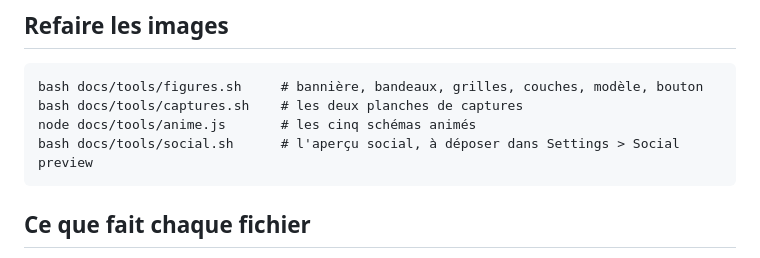
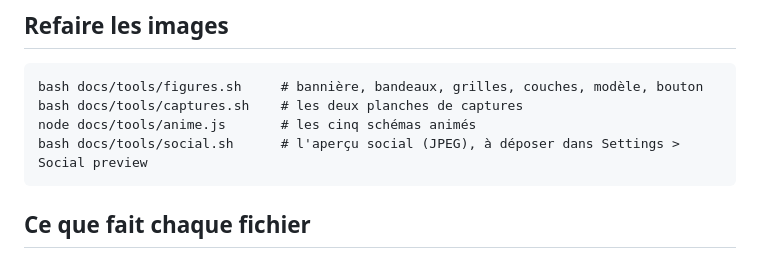
Before and after one commit to Cybertrist/SmartBudget, a Markdown page: docs/tools/README.md, the part around the change. Drawn GitHub-style.

Commit message:
Aperçu social net : rendu en 2560 x 1280, en JPEG
Les captures étaient réduites et tournées à la densité 1, sans lissage.
Rendues deux fois plus denses, puis converties en JPEG pour rester sous
le mégaoctet que GitHub accepte.

Co-Authored-By: Claude Opus 5.5 (1M context) <noreply@anthropic.com>
Claude-Session: https://claude.ai/code/session_01NXLhh24fksVRhN8kDArzP8

```diff
--- a/docs/tools/README.md
+++ b/docs/tools/README.md
@@ -10,7 +10,7 @@ par un script. Changer un texte, c'est changer une ligne.
     bash docs/tools/figures.sh     # bannière, bandeaux, grilles, couches, modèle, bouton
     bash docs/tools/captures.sh    # les deux planches de captures
     node docs/tools/anime.js       # les cinq schémas animés
-    bash docs/tools/social.sh      # l'aperçu social, à déposer dans Settings > Social preview
+    bash docs/tools/social.sh      # l'aperçu social (JPEG), à déposer dans Settings > Social preview
 
 ## Ce que fait chaque fichier
 
```
Also changed, not shown: docs/social-preview.jpg (added), docs/social-preview.png (deleted), 2 other files.
